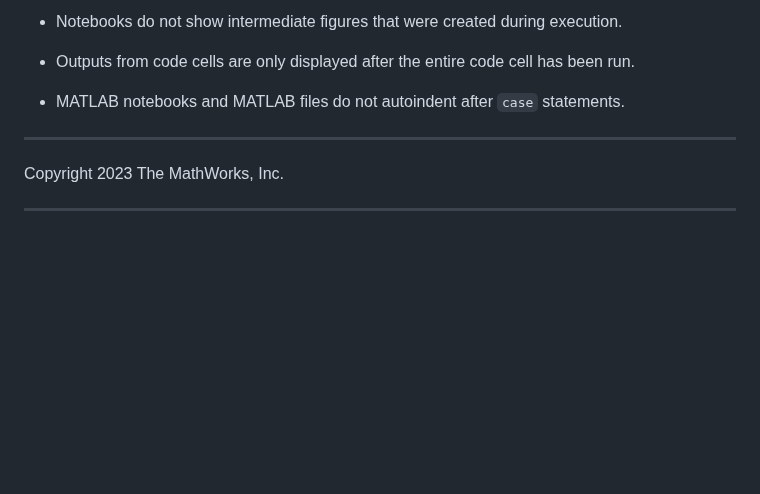
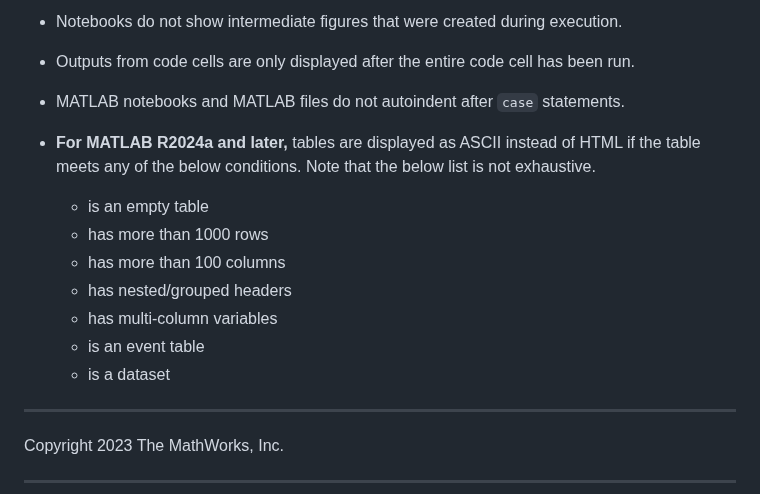
Before and after one commit to mathworks/jupyter-matlab-proxy, a Markdown page: limitations.md, the part around the change. GitHub-like rendering; blank space fills up the shorter version.

```diff
--- a/limitations.md
+++ b/limitations.md
@@ -36,6 +36,15 @@ This package has some constraints and limitations:
 
 * MATLAB notebooks and MATLAB files do not autoindent after `case` statements.
 
+* **For MATLAB R2024a and later,** tables are displayed as ASCII instead of HTML if the table meets any of the below conditions. Note that the below list is not exhaustive.
+    * is an empty table
+    * has more than 1000 rows
+    * has more than 100 columns
+    * has nested/grouped headers
+    * has multi-column variables
+    * is an event table
+    * is a dataset
+
 ----
 
 Copyright 2023 The MathWorks, Inc.
```
Also changed, not shown: src/jupyter_matlab_kernel/README.md (+6 -2 lines), img/tables_after_r2024a.png (added), img/tables_before_r2024a.png (added), 1 other file.
